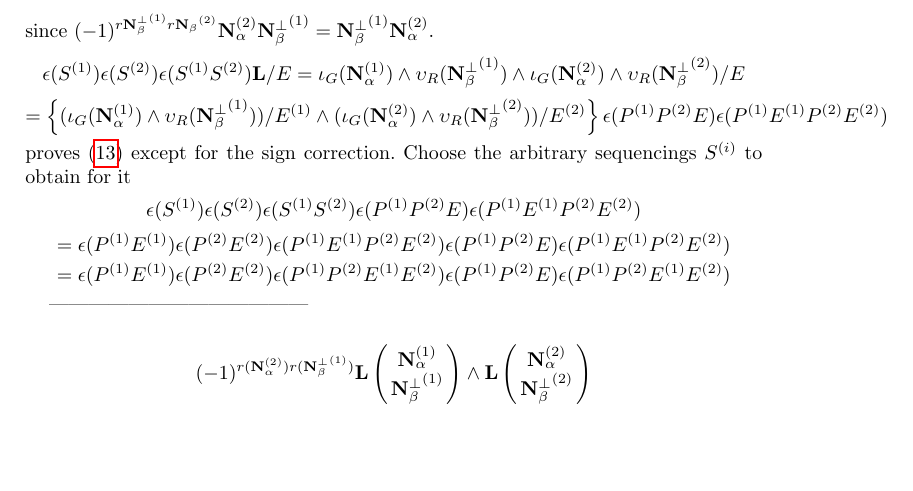
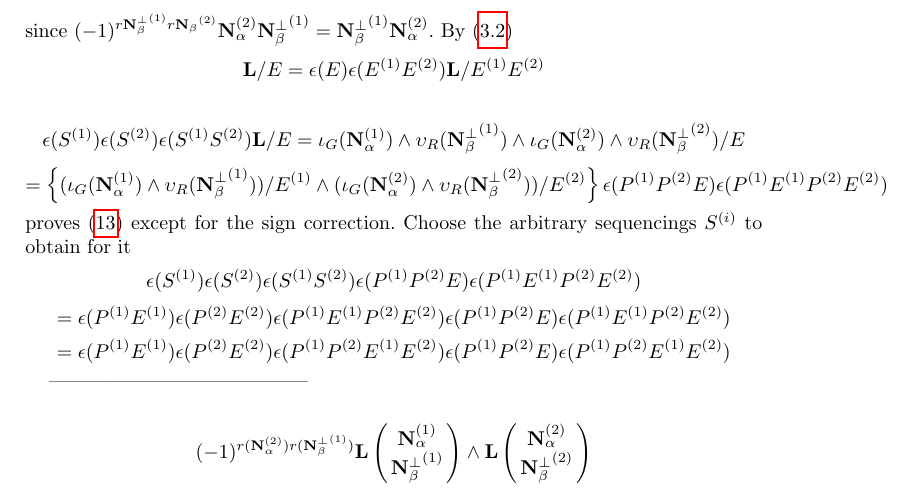
Before and after one commit to chaikens/MathOfElec, a LaTeX document (ALCO-TutteExShort/ExtAlgTFLMatPairs.tex): part of page 11 of 12 before the commit and part of page 11 of 13 after it, cut so that both start at the same text, the shorter picture padded with empty space. Compiled offline with pdfLaTeX.

```diff
--- a/ALCO-TutteExShort/ExtAlgTFLMatPairs.tex
+++ b/ALCO-TutteExShort/ExtAlgTFLMatPairs.tex
@@ -835,7 +835,13 @@
   \end{split}
 \end{equation*}
 since $(-1)^{r{\ext{N}_\beta^\perp}^{(1)} r{\ext{N}_\beta}^{(2)}} \ext{N}_\alpha^{(2)} {\ext{N}_\beta^\perp}^{(1)}
-={\ext{N}_\beta^\perp}^{(1)} \ext{N}_\alpha^{(2)}$.
+={\ext{N}_\beta^\perp}^{(1)} \ext{N}_\alpha^{(2)}$.  By (\ref{permuteContraction})
+\[
+\ext{L}/E = \epsilon(E)\epsilon(E^{(1)} E^{(2)})\ext{L}/E^{(1)}E^{(2)}
+\]
+
+
+
 \[
 \epsilon(S^{(1)})\epsilon(S^{(2)})\epsilon(S^{(1)}S^{(2)}) \ext{L}/E =   \Is_G(\ext{N}_\alpha^{(1)}) \wedge \Vs_R({\ext{N}_\beta^\perp}^{(1)}) \wedge
 \Is_G(\ext{N}_\alpha^{(2)}) \wedge \Vs_R({\ext{N}_\beta^\perp}^{(2)})/E
```
Also changed, not shown: ALCO-TutteExShort/ExtAlgTFLMatPairs.tex (2 more changed lines).
